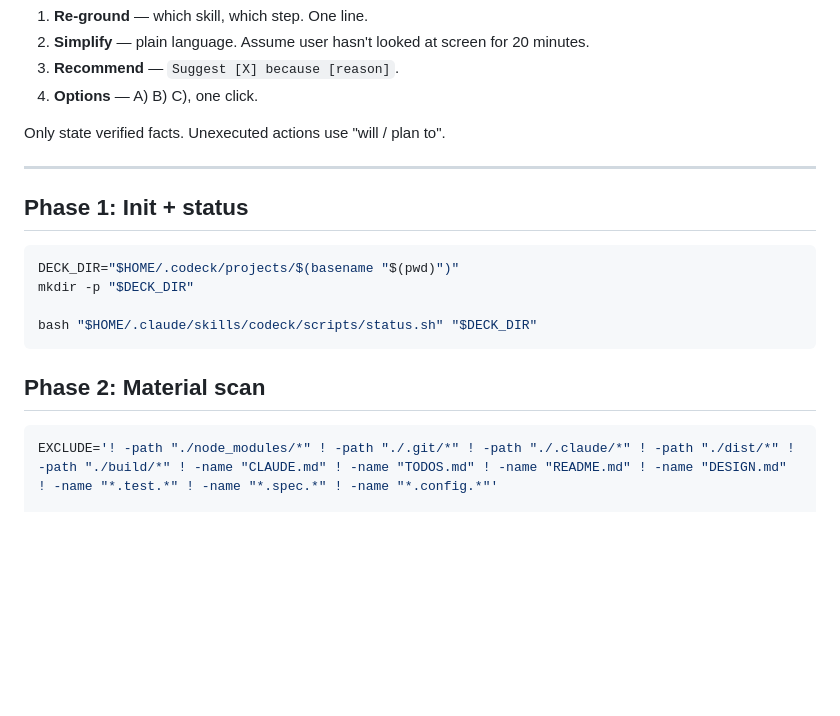
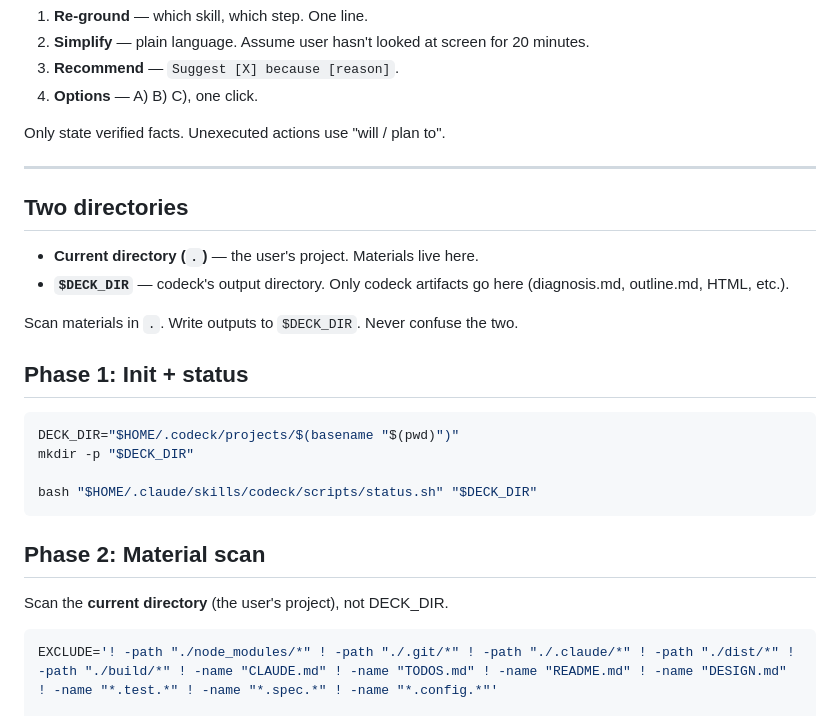
Before and after one commit to hiyeshu/codeck, a Markdown page: skills/codeck/SKILL.md, the part around the change. Drawn GitHub-style; blank space fills up the shorter version.

Commit message:
clarify two directories: cwd has materials, DECK_DIR has outputs
Codex test revealed agents confuse the two. Added explicit section
in entry skill and reminder in outline scan step.

Co-Authored-By: Claude Opus 4.6 <noreply@anthropic.com>

````diff
--- a/skills/codeck/SKILL.md
+++ b/skills/codeck/SKILL.md
@@ -30,6 +30,13 @@ Only state verified facts. Unexecuted actions use "will / plan to".
 
 ---
 
+## Two directories
+
+- **Current directory (`.`)** — the user's project. Materials live here.
+- **`$DECK_DIR`** — codeck's output directory. Only codeck artifacts go here (diagnosis.md, outline.md, HTML, etc.).
+
+Scan materials in `.`. Write outputs to `$DECK_DIR`. Never confuse the two.
+
 ## Phase 1: Init + status
 
 ```bash
@@ -40,6 +47,8 @@ bash "$HOME/.claude/skills/codeck/scripts/status.sh" "$DECK_DIR"
 ```
 
 ## Phase 2: Material scan
+
+Scan the **current directory** (the user's project), not DECK_DIR.
 
 ```bash
 EXCLUDE='! -path "./node_modules/*" ! -path "./.git/*" ! -path "./.claude/*" ! -path "./dist/*" ! -path "./build/*" ! -name "CLAUDE.md" ! -name "TODOS.md" ! -name "README.md" ! -name "DESIGN.md" ! -name "*.test.*" ! -name "*.spec.*" ! -name "*.config.*"'
````
Also changed, not shown: skills/codeck-outline/SKILL.md (+2 -0 lines).
